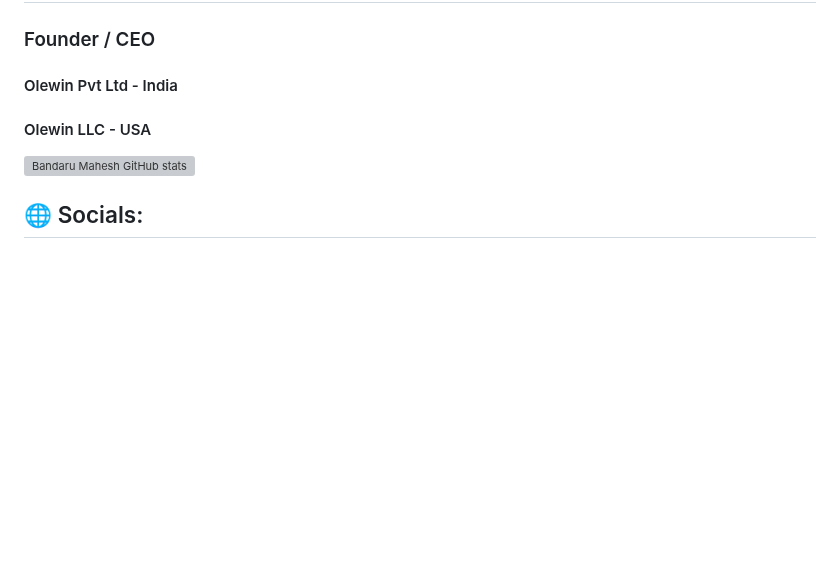
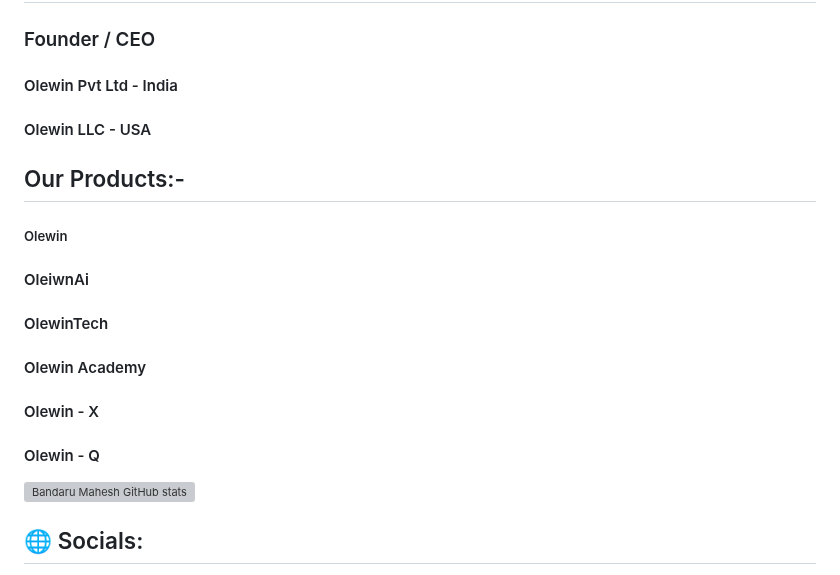
Before and after one commit to olewintechsolutions/olewintechsolutions, a Markdown page: README.md, the part around the change. Rendered like a GitHub page; blank space fills up the shorter version; grey boxes are pictures that could not be loaded.

```diff
--- a/README.md
+++ b/README.md
@@ -6,6 +6,13 @@
  #### Olewin Pvt Ltd - India
  #### Olewin LLC - USA
 
+## Our Products:-
+##### Olewin
+#### OleiwnAi
+#### OlewinTech
+#### Olewin Academy
+#### Olewin - X
+#### Olewin - Q
 
 
 <!--
```
